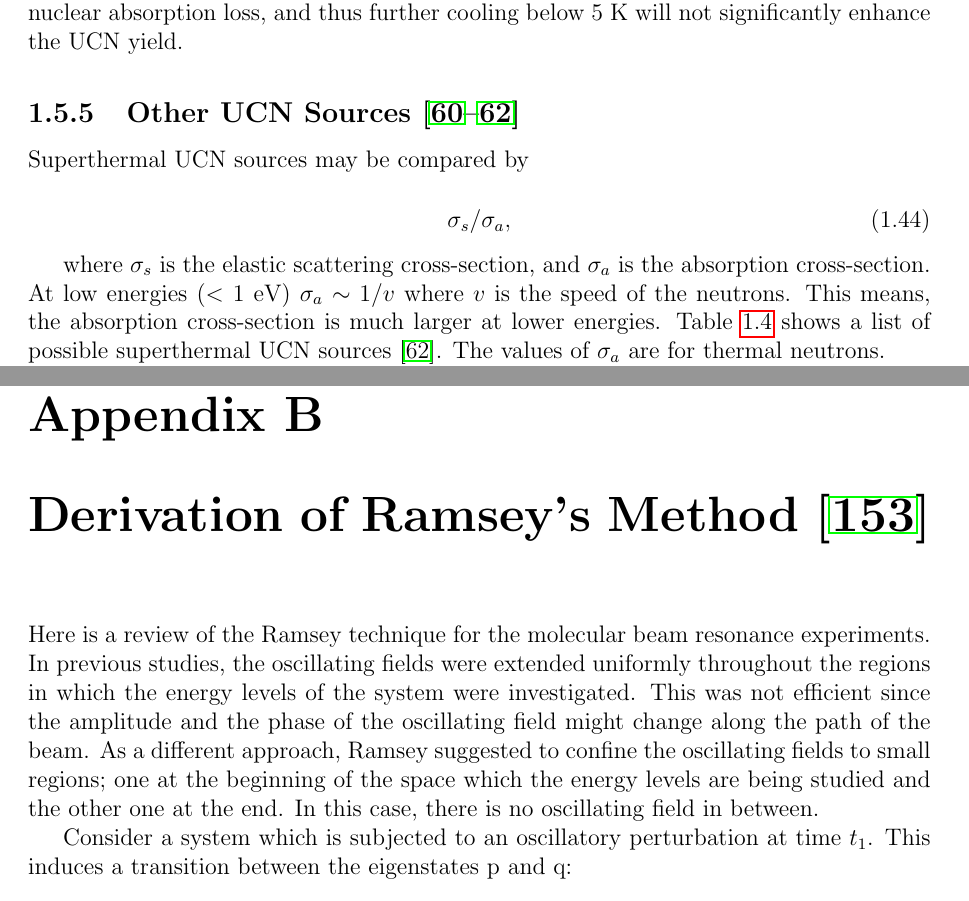
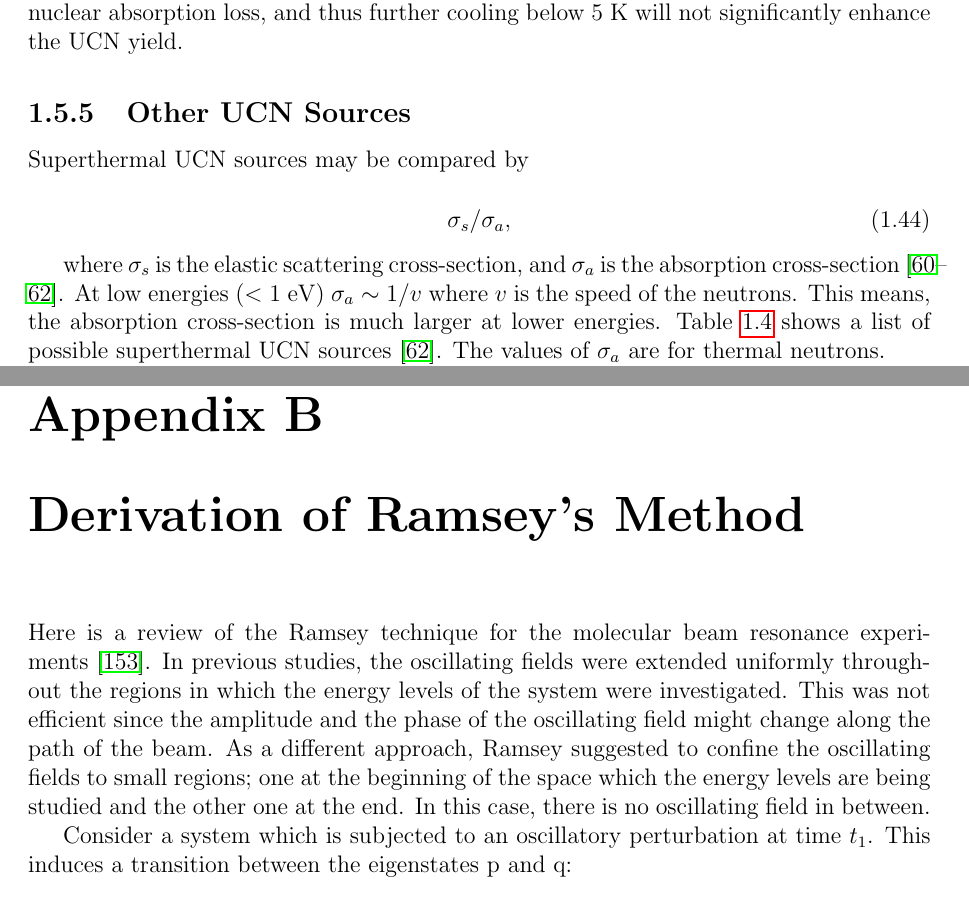
Before and after one commit to Andalibt/Thesis, a LaTeX thesis (main.tex, which reads Ramsey.tex, intro.tex): two parts of pages 37 and 121 of 152, joined at a grey line, cut so that both start at the same text. Compiled offline with pdfLaTeX.

Commit message:
Get rid of the references in titles

```diff
--- a/Ramsey.tex
+++ b/Ramsey.tex
@@ -1,15 +1,15 @@
-\chapter{Derivation of Ramsey's Method~\cite{NMR_Notes}}
+\chapter{Derivation of Ramsey's Method}
 % \textbf{MUST BE EDITED}
 Here is a review of the Ramsey technique for the molecular beam
-resonance experiments. In previous studies, the oscillating fields
-were extended uniformly throughout the regions in which the energy
-levels of the system were investigated.  This was not efficient since
-the amplitude and the phase of the oscillating field might change
-along the path of the beam. As a different approach, Ramsey suggested
-to confine the oscillating fields to small regions; one at the
-beginning of the space which the energy levels are being studied and
-the other one at the end. In this case, there is no oscillating field
-in between.
+resonance experiments~\cite{NMR_Notes}. In previous studies, the
+oscillating fields were extended uniformly throughout the regions in
+which the energy levels of the system were investigated.  This was not
+efficient since the amplitude and the phase of the oscillating field
+might change along the path of the beam. As a different approach,
+Ramsey suggested to confine the oscillating fields to small regions;
+one at the beginning of the space which the energy levels are being
+studied and the other one at the end. In this case, there is no
+oscillating field in between.
 
 Consider a system which is subjected to an oscillatory perturbation at
 time $t_1$. This induces a transition between the eigenstates p and q:
--- a/intro.tex
+++ b/intro.tex
@@ -1706,12 +1708,13 @@ Superthermal UCN sources may be compared by
 \end{equation}
 
 where $\sigma_s$ is the elastic scattering cross-section, and
-$\sigma_a$ is the absorption cross-section. At low energies ($<$~1~eV)
-$\sigma_a \sim 1/v$ where $v$ is the speed of the neutrons. This
-means, the absorption cross-section is much larger at lower energies.
-Table~\ref{tab:other_sources} shows a list of possible superthermal
-UCN sources~\cite{Liu_thesis}. The values of $\sigma_a$ are for
-thermal neutrons.
+$\sigma_a$ is the absorption
+cross-section~\cite{Salvat2013,Atchison2009,Liu_thesis}. At low
+energies ($<$~1~eV) $\sigma_a \sim 1/v$ where $v$ is the speed of the
+neutrons. This means, the absorption cross-section is much larger at
+lower energies.  Table~\ref{tab:other_sources} shows a list of
+possible superthermal UCN sources~\cite{Liu_thesis}. The values of
+$\sigma_a$ are for thermal neutrons.
 
 
 \begin{table}
```
Also changed, not shown: GPE.tex (+5 -5 lines), QM.tex (+2 -2 lines), heattest.tex (+6 -5 lines), intro.tex (30 more changed lines).
